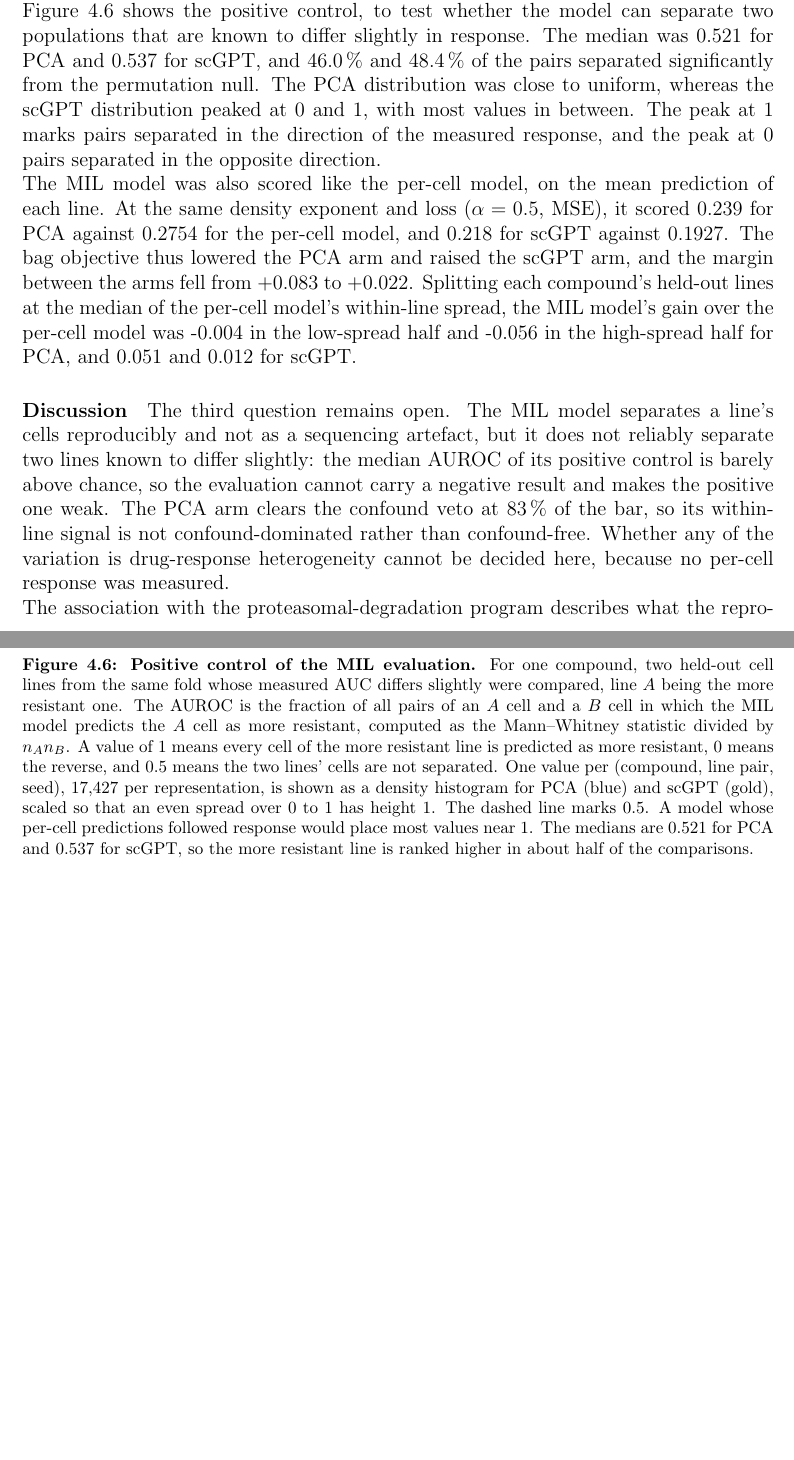
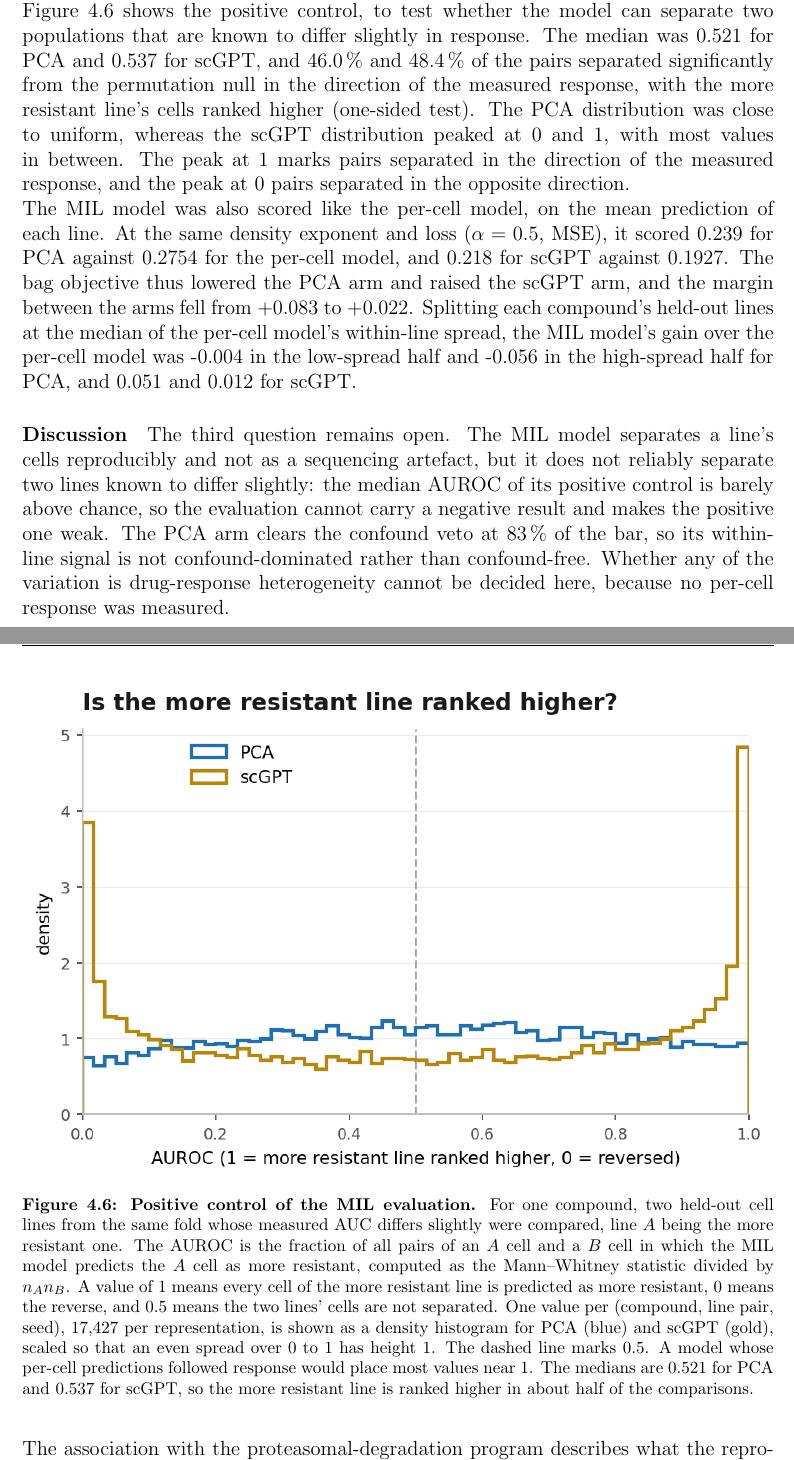
Before and after one commit to Sisistern123/OncoTox, a LaTeX thesis (report/main.tex, which reads report/sections/04_results_and_discussion.tex): two parts of pages 34 and 35 of 53, joined at a grey line, cut so that both start at the same text, the shorter picture padded with empty space. Compiled offline with pdfLaTeX.

Commit message:
report: rewrite

```diff
--- a/report/sections/04_results_and_discussion.tex
+++ b/report/sections/04_results_and_discussion.tex
@@ -475,7 +475,8 @@ the program score itself barely tracked sequencing depth within a line ($\rho =
 Figure~\ref{fig:q2instrument} shows the positive control, to test whether the model can separate
 two populations that are known to differ slightly in response. The median was \QAurocPca{} for PCA and
 \QAurocScgpt{} for scGPT, and \QAurocSigPca\,\% and \QAurocSigScgpt\,\% of the pairs separated
-significantly from the permutation null. The PCA distribution was close to uniform, whereas the scGPT distribution peaked at 0
+significantly from the permutation null in the direction of the measured response, with the more
+resistant line's cells ranked higher (one-sided test). The PCA distribution was close to uniform, whereas the scGPT distribution peaked at 0
 and 1, with most values in between. The peak at 1 marks pairs separated in the direction of the
 measured response, and the peak at 0 pairs separated in the opposite direction.
 
```
